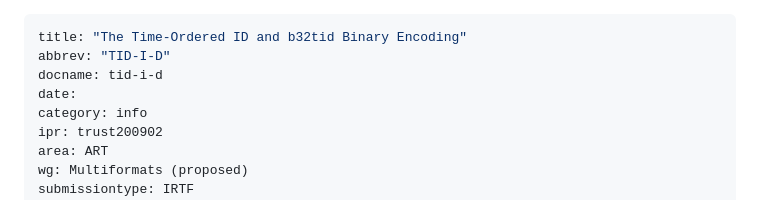
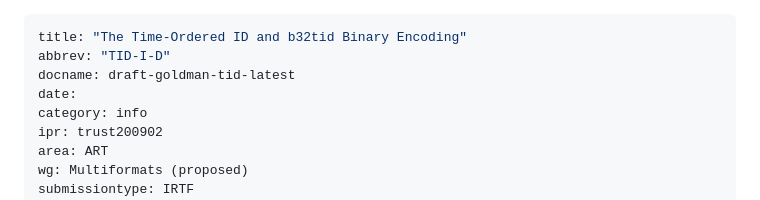
Before and after one commit to learningproof/tid-i-d, a Markdown page: draft-goldman-tid.md, the part around the change. GitHub-like rendering.

Commit message:
Update draft labels

```diff
--- a/draft-goldman-tid.md
+++ b/draft-goldman-tid.md
@@ -1,7 +1,7 @@
 ---
 title: "The Time-Ordered ID and b32tid Binary Encoding"
 abbrev: "TID-I-D"
-docname: tid-i-d
+docname: draft-goldman-tid-latest
 date:
 category: info
 ipr: trust200902
```
